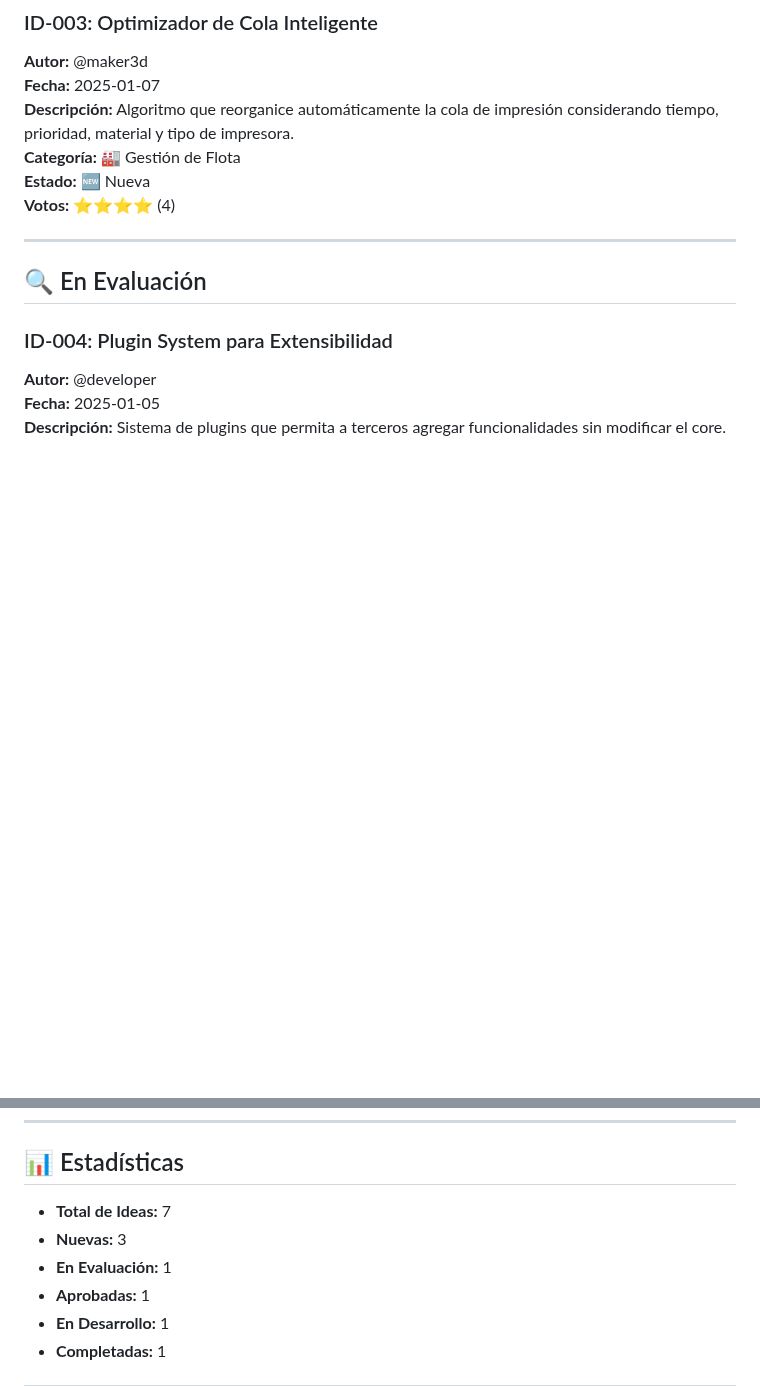
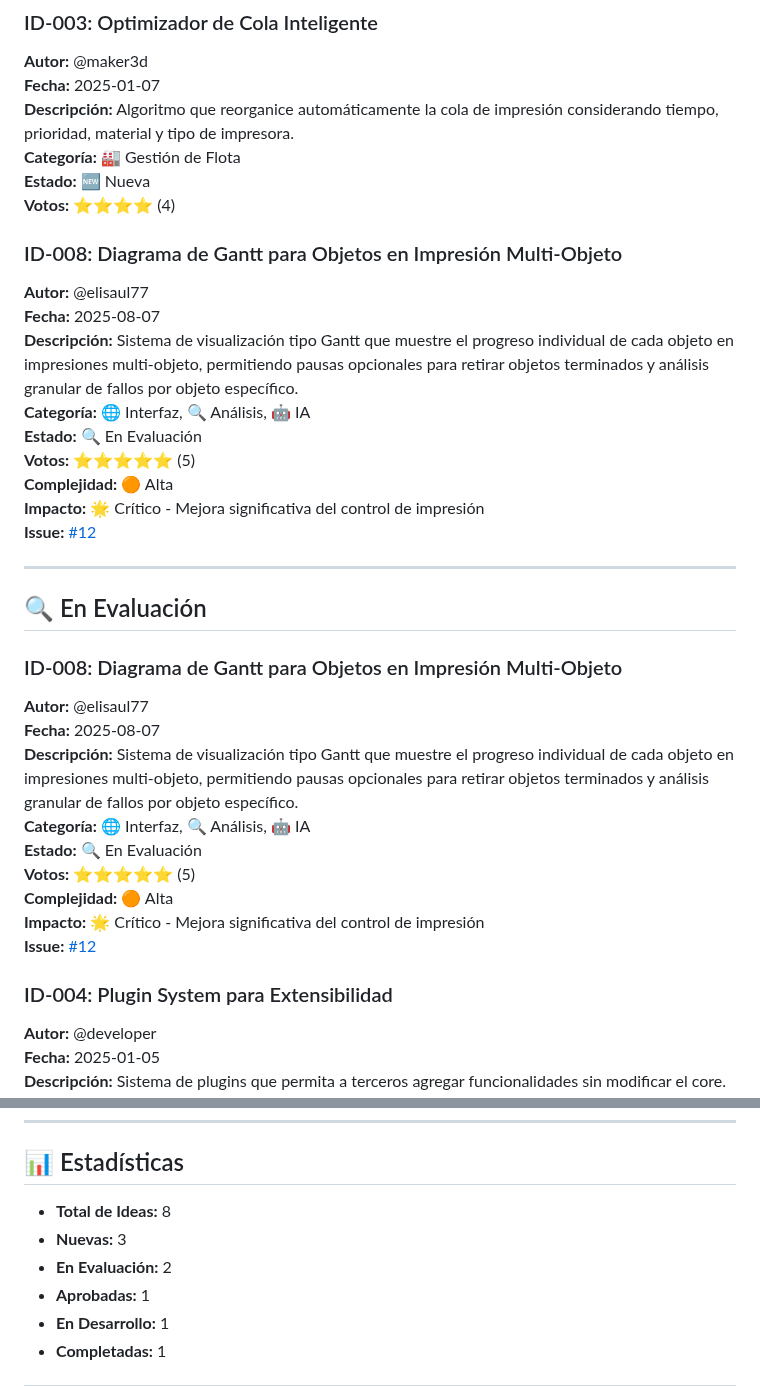
Before and after one commit to elisaul77/kybercore, a Markdown page: community/ideas-board.md, 2 parts joined by grey strips. Drawn GitHub-style; blank space fills up the shorter version.

```diff
--- a/community/ideas-board.md
+++ b/community/ideas-board.md
@@ -29,9 +29,31 @@
 **Estado:** 🆕 Nueva
 **Votos:** ⭐⭐⭐⭐ (4)
 
+### ID-008: Diagrama de Gantt para Objetos en Impresión Multi-Objeto
+**Autor:** @elisaul77
+**Fecha:** 2025-08-07
+**Descripción:** Sistema de visualización tipo Gantt que muestre el progreso individual de cada objeto en impresiones multi-objeto, permitiendo pausas opcionales para retirar objetos terminados y análisis granular de fallos por objeto específico.
+**Categoría:** 🌐 Interfaz, 🔍 Análisis, 🤖 IA
+**Estado:** 🔍 En Evaluación
+**Votos:** ⭐⭐⭐⭐⭐ (5)
+**Complejidad:** 🟠 Alta
+**Impacto:** 🌟 Crítico - Mejora significativa del control de impresión
+**Issue:** [#12](https://github.com/elisaul77/kybercore/issues/12)
+
 ---
 
 ## 🔍 En Evaluación
+
+### ID-008: Diagrama de Gantt para Objetos en Impresión Multi-Objeto
+**Autor:** @elisaul77
+**Fecha:** 2025-08-07
+**Descripción:** Sistema de visualización tipo Gantt que muestre el progreso individual de cada objeto en impresiones multi-objeto, permitiendo pausas opcionales para retirar objetos terminados y análisis granular de fallos por objeto específico.
+**Categoría:** 🌐 Interfaz, 🔍 Análisis, 🤖 IA
+**Estado:** 🔍 En Evaluación
+**Votos:** ⭐⭐⭐⭐⭐ (5)
+**Complejidad:** 🟠 Alta
+**Impacto:** 🌟 Crítico - Mejora significativa del control de impresión
+**Issue:** [#12](https://github.com/elisaul77/kybercore/issues/12)
 
 ### ID-004: Plugin System para Extensibilidad
 **Autor:** @developer
@@ -85,9 +107,9 @@
 
 ## 📊 Estadísticas
 
-- **Total de Ideas:** 7
+- **Total de Ideas:** 8
 - **Nuevas:** 3
-- **En Evaluación:** 1
+- **En Evaluación:** 2
 - **Aprobadas:** 1
 - **En Desarrollo:** 1
 - **Completadas:** 1
```
Also changed, not shown: community/technical-proposals/gantt-multi-object-tracking.md (added, +140 -0 lines), community/templates/technical-proposal.md (added, +104 -0 lines).
